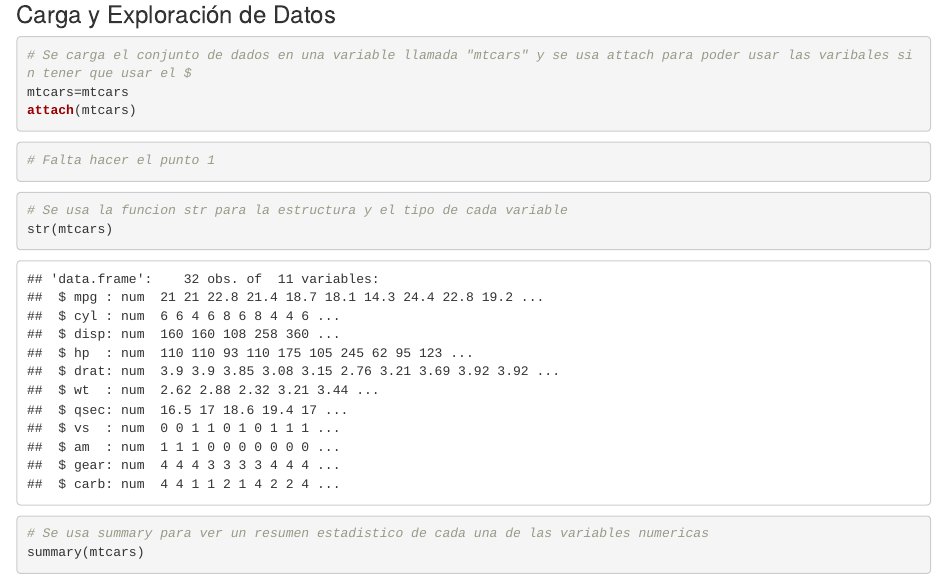
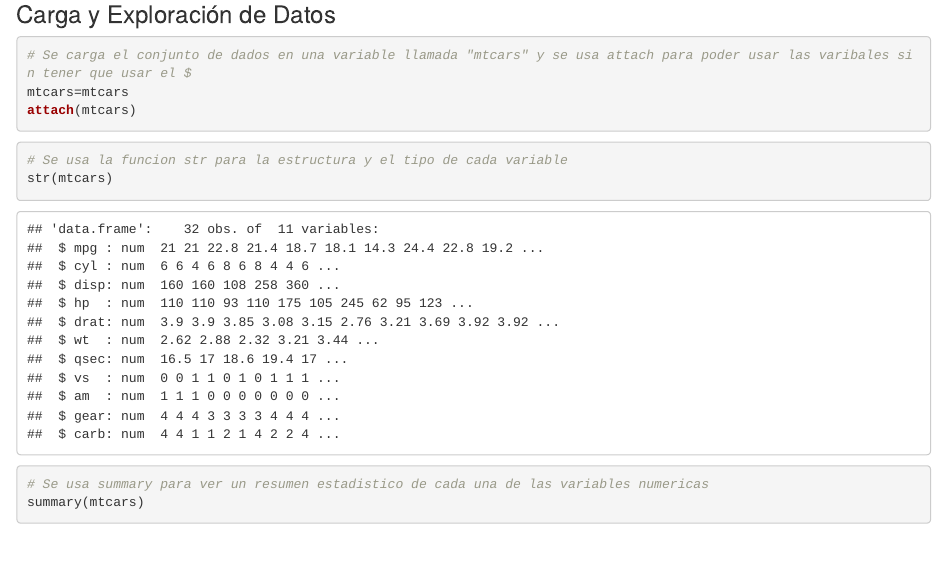
Before and after one commit to jareltenorio/Tarea_Programada_02_Jarel_Tenorio_Sequeira, an R Markdown document (Tarea_Programada_02_Jarel_Tenorio.Rmd): the page in a window 1100 px wide, from 200 px down. Rendered offline with R 4.5, knitr and Pandoc, with nearby package versions.

Commit message:
Update Tarea_Programada_02_Jarel_Tenorio.Rmd

````diff
--- a/Tarea_Programada_02_Jarel_Tenorio.Rmd
+++ b/Tarea_Programada_02_Jarel_Tenorio.Rmd
@@ -12,10 +12,6 @@ output: html_document
 # Se carga el conjunto de dados en una variable llamada "mtcars" y se usa attach para poder usar las varibales sin tener que usar el $
 mtcars=mtcars
 attach(mtcars)
-```
-
-```{r}
-# Falta hacer el punto 1
 ```
 
 ```{r}
````
